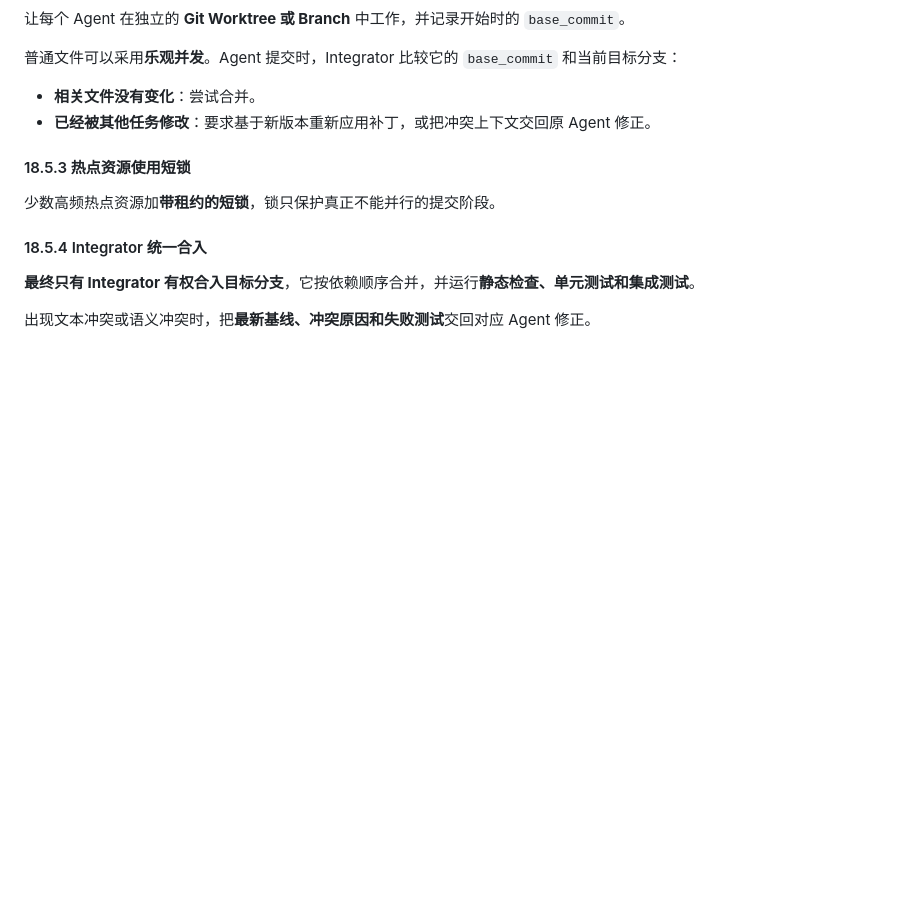
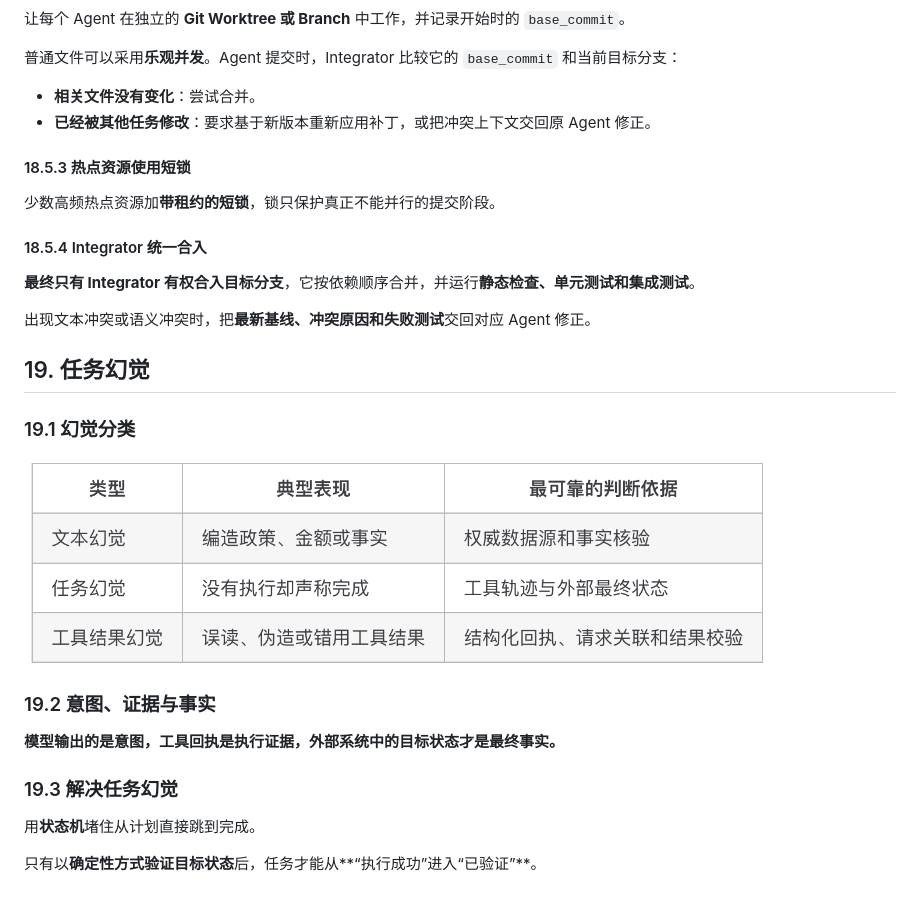
Before and after one commit to syh314-cloud/My-Learning-Notes, a Markdown page: Agent.md, the part around the change. GitHub-like rendering; pictures changed too: assets/agent/hallucination-types.png (added); blank space fills up the shorter version.

Commit message:
Add task hallucination notes and classification diagram

```diff
--- a/Agent.md
+++ b/Agent.md
@@ -1050,3 +1050,19 @@ Planner 为每个子任务标出预计修改的**模块、文件和接口**，
 **最终只有 Integrator 有权合入目标分支**，它按依赖顺序合并，并运行**静态检查、单元测试和集成测试**。
 
 出现文本冲突或语义冲突时，把**最新基线、冲突原因和失败测试**交回对应 Agent 修正。
+
+## 19. 任务幻觉
+
+### 19.1 幻觉分类
+
+<img src="assets/agent/hallucination-types.png" alt="图 1：文本幻觉、任务幻觉与工具结果幻觉" width="750">
+
+### 19.2 意图、证据与事实
+
+**模型输出的是意图，工具回执是执行证据，外部系统中的目标状态才是最终事实。**
+
+### 19.3 解决任务幻觉
+
+用**状态机**堵住从计划直接跳到完成。
+
+只有以**确定性方式验证目标状态**后，任务才能从**“执行成功”进入“已验证”**。
```
